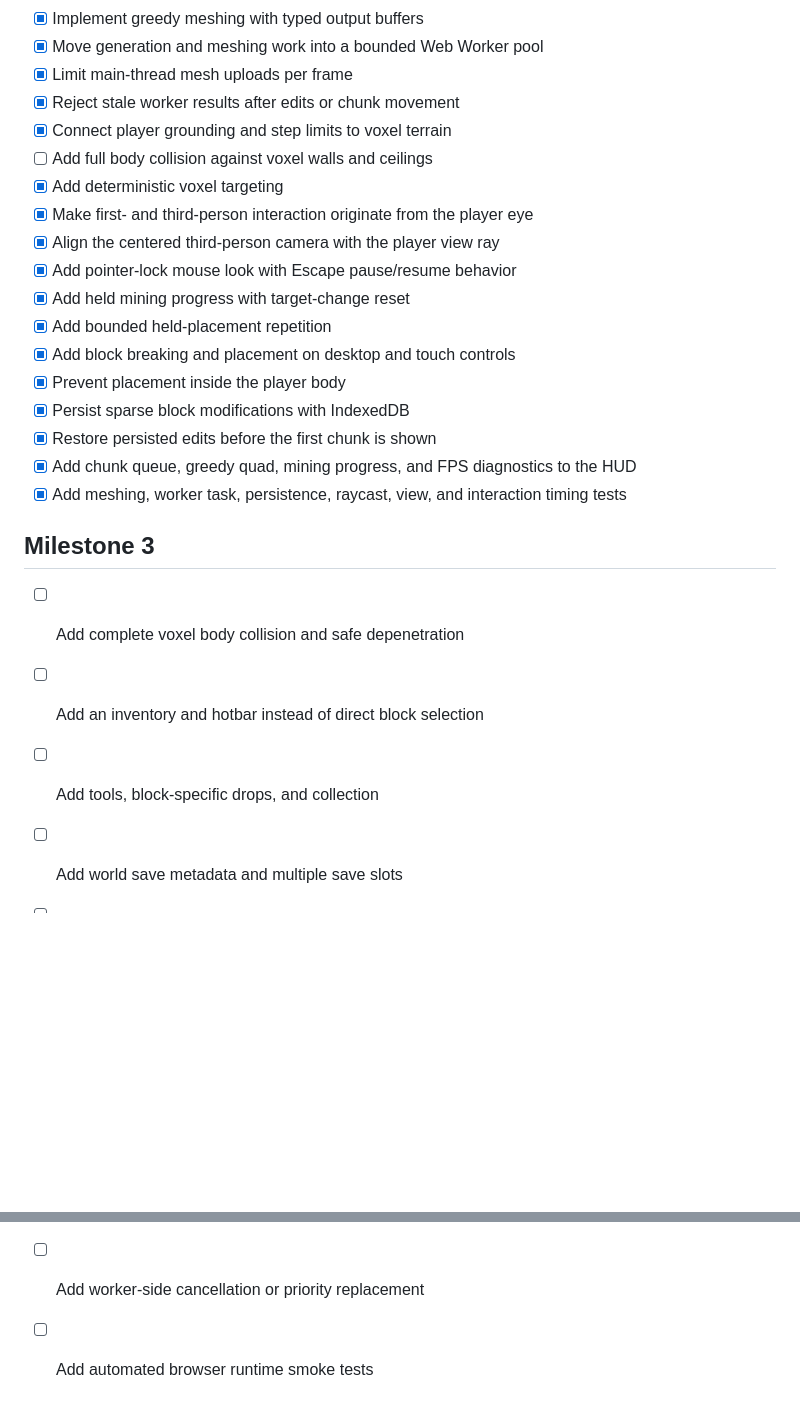
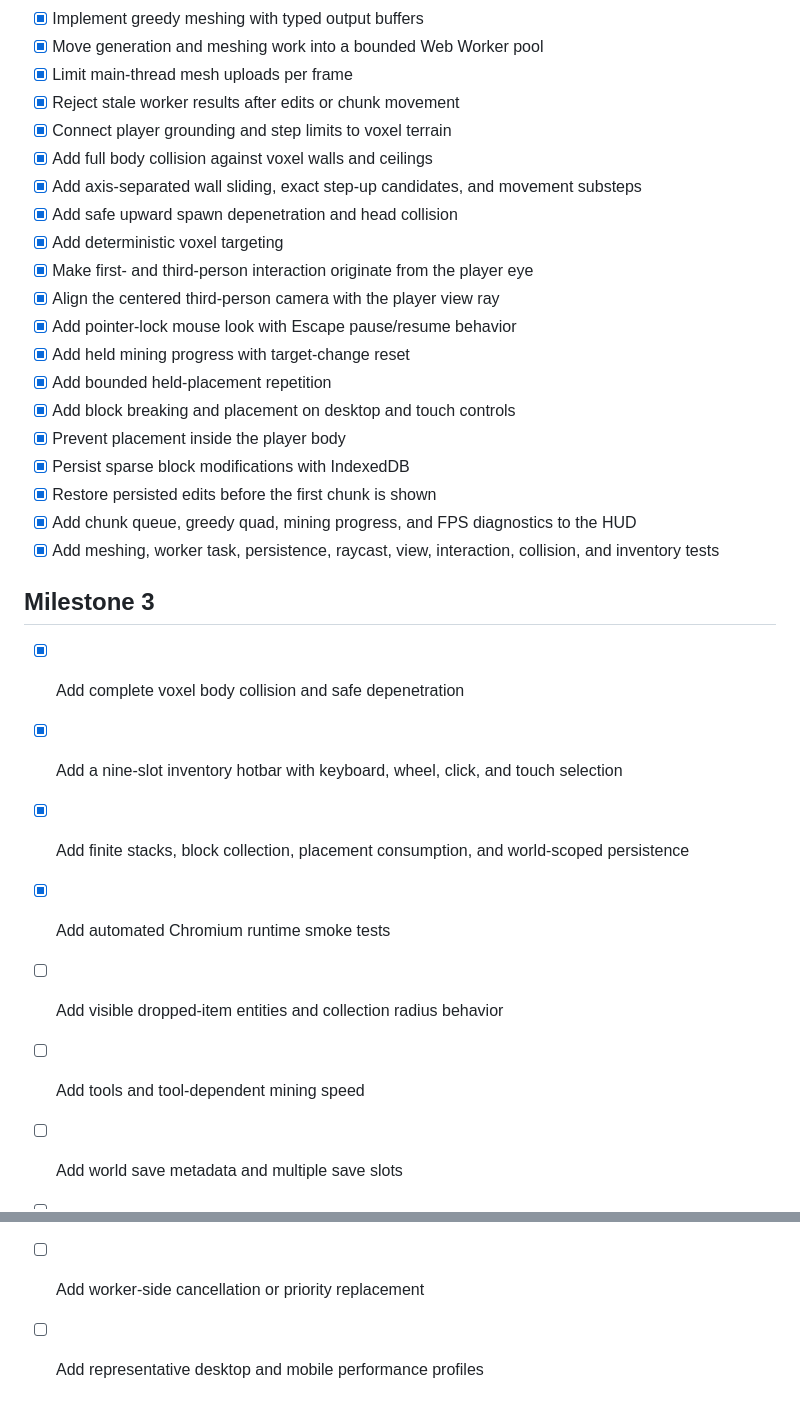
Before and after one commit to luckylca/LostinCubes, a Markdown page: docs/TASKS.md, 2 parts joined by grey strips. Rendered like a GitHub page; blank space fills up the shorter version.

Commit message:
Mark collision inventory and runtime validation complete

```diff
--- a/docs/TASKS.md
+++ b/docs/TASKS.md
@@ -46,7 +46,9 @@
 - [x] Limit main-thread mesh uploads per frame
 - [x] Reject stale worker results after edits or chunk movement
 - [x] Connect player grounding and step limits to voxel terrain
-- [ ] Add full body collision against voxel walls and ceilings
+- [x] Add full body collision against voxel walls and ceilings
+- [x] Add axis-separated wall sliding, exact step-up candidates, and movement substeps
+- [x] Add safe upward spawn depenetration and head collision
 - [x] Add deterministic voxel targeting
 - [x] Make first- and third-person interaction originate from the player eye
 - [x] Align the centered third-person camera with the player view ray
@@ -58,15 +60,18 @@
 - [x] Persist sparse block modifications with IndexedDB
 - [x] Restore persisted edits before the first chunk is shown
 - [x] Add chunk queue, greedy quad, mining progress, and FPS diagnostics to the HUD
-- [x] Add meshing, worker task, persistence, raycast, view, and interaction timing tests
+- [x] Add meshing, worker task, persistence, raycast, view, interaction, collision, and inventory tests
 
 ## Milestone 3
 
-- [ ] Add complete voxel body collision and safe depenetration
-- [ ] Add an inventory and hotbar instead of direct block selection
-- [ ] Add tools, block-specific drops, and collection
+- [x] Add complete voxel body collision and safe depenetration
+- [x] Add a nine-slot inventory hotbar with keyboard, wheel, click, and touch selection
+- [x] Add finite stacks, block collection, placement consumption, and world-scoped persistence
+- [x] Add automated Chromium runtime smoke tests
+- [ ] Add visible dropped-item entities and collection radius behavior
+- [ ] Add tools and tool-dependent mining speed
 - [ ] Add world save metadata and multiple save slots
 - [ ] Add biome and structure generation
 - [ ] Add LOD or distance-tiered chunk rendering
 - [ ] Add worker-side cancellation or priority replacement
-- [ ] Add automated browser runtime smoke tests
+- [ ] Add representative desktop and mobile performance profiles
```
